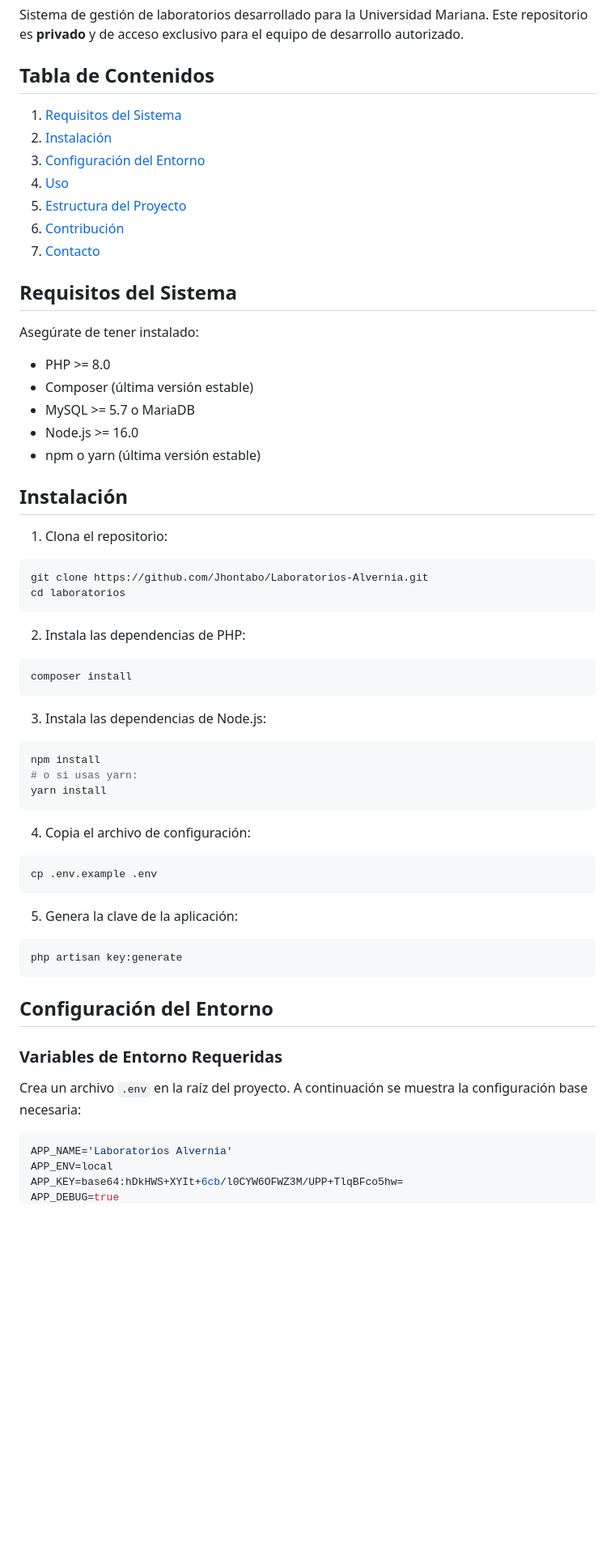
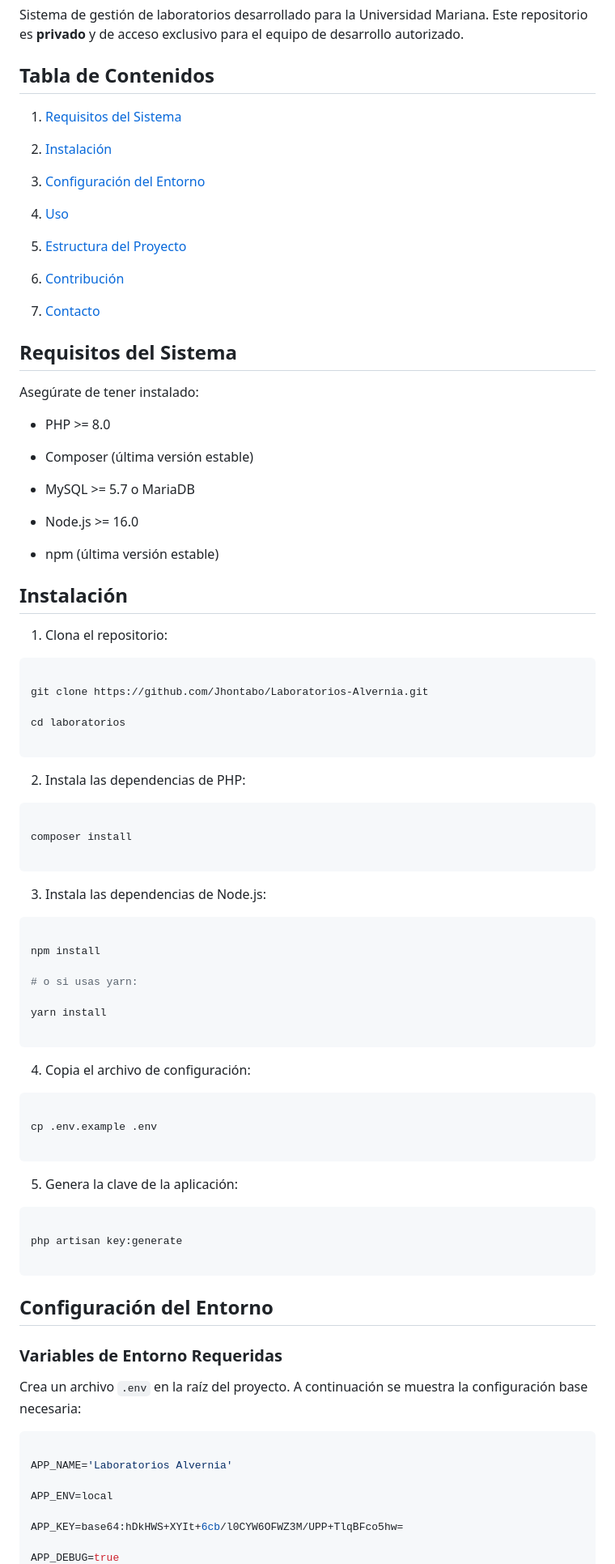
Before and after one commit to Jhontabo/Laboratorios-uni, a Markdown page: README.md, the part around one of its changes. Shown at 81% size. Rendered like a GitHub page; blank space fills up the shorter version.

````diff
--- a/README.md
+++ b/README.md
@@ -3,62 +3,109 @@
 Sistema de gestión de laboratorios desarrollado para la Universidad Mariana. Este repositorio es **privado** y de acceso exclusivo para el equipo de desarrollo autorizado.
 
 ## Tabla de Contenidos
+
 1. [Requisitos del Sistema](#requisitos-del-sistema)
+
 2. [Instalación](#instalación)
+
 3. [Configuración del Entorno](#configuración-del-entorno)
+
 4. [Uso](#uso)
+
 5. [Estructura del Proyecto](#estructura-del-proyecto)
+
 6. [Contribución](#contribución)
+
 7. [Contacto](#contacto)
+
+
 
 ## Requisitos del Sistema
 
+
 Asegúrate de tener instalado:
 
+
 - PHP >= 8.0
+
 - Composer (última versión estable)
+
 - MySQL >= 5.7 o MariaDB
+
 - Node.js >= 16.0
-- npm o yarn (última versión estable)
+
+- npm (última versión estable)
+
 
 ## Instalación
 
+
 1. Clona el repositorio:
+
 ```bash
+
 git clone https://github.com/Jhontabo/Laboratorios-Alvernia.git
+
 cd laboratorios
+
 ```
 
+
 2. Instala las dependencias de PHP:
+
 ```bash
+
 composer install
+
 ```
 
+
 3. Instala las dependencias de Node.js:
+
 ```bash
+
 npm install
+
 # o si usas yarn:
+
 yarn install
+
 ```
 
+
 4. Copia el archivo de configuración:
+
 ```bash
+
 cp .env.example .env
+
 ```
 
+
 5. Genera la clave de la aplicación:
+
 ```bash
+
 php artisan key:generate
+
 ```
+
 
 ## Configuración del Entorno
 
+
 ### Variables de Entorno Requeridas
+
 
 Crea un archivo `.env` en la raíz del proyecto. A continuación se muestra la configuración base necesaria:
 
-```env
+
+```php
+
 APP_NAME='Laboratorios Alvernia'
+
 APP_ENV=local
+
 APP_KEY=base64:hDkHWS+XYIt+6cb/l0CYW6OFWZ3M/UPP+TlqBFco5hw=
+
 APP_DEBUG=true
````
Also changed, not shown: other parts of README.md (+130 -26 lines).
